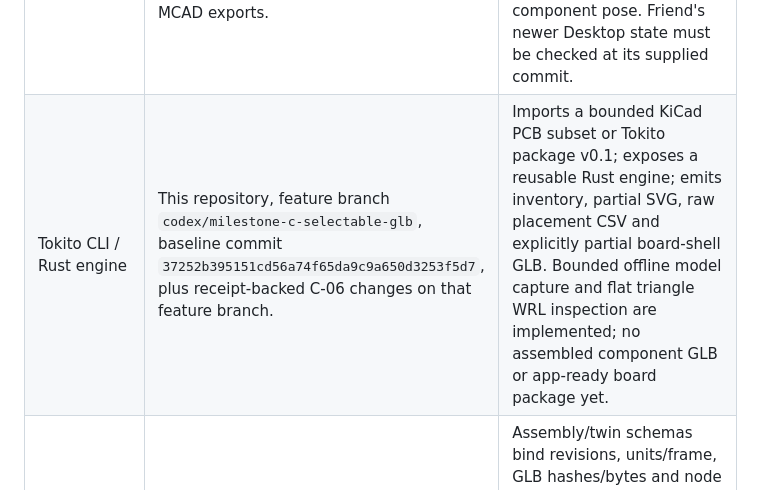
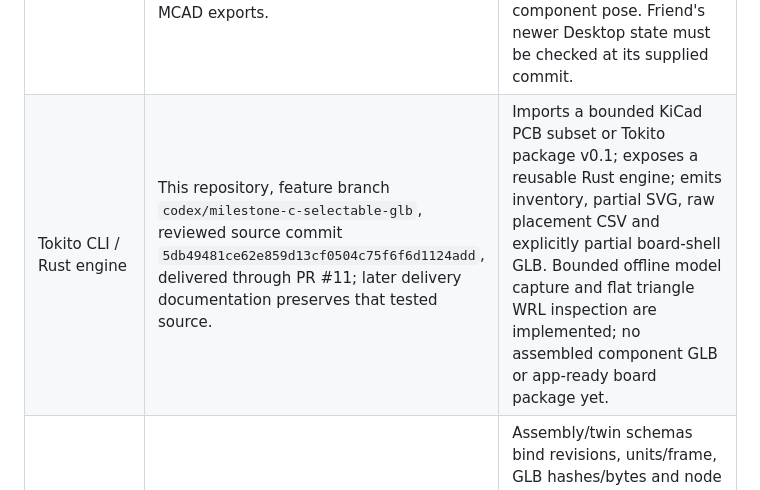
Before and after one commit to TokitoAI/tokito-cli, a Markdown page: docs/ECOSYSTEM_CONTRACT_MAP.md, the part around the change. Drawn GitHub-style.

```diff
--- a/docs/ECOSYSTEM_CONTRACT_MAP.md
+++ b/docs/ECOSYSTEM_CONTRACT_MAP.md
@@ -7,7 +7,7 @@ Status: CLI source plus read-only local Desktop and immutable remote App/dataset
 | Area | Evidence available | Current role and limit |
 |---|---|---|
 | Tokito Desktop schematic studio | Local read-only snapshot `tokito` at `master`, commit `e25ba7b2783f002318be07a9287a2476a1d19bff`; its README and schematic-editor docs describe schema-v2 schematic documents and schematic, netlist, BOM, SVG/PDF, and MCAD exports. | Schematic-first. The inspected snapshot does not provide routed PCB geometry. Its schematic symbol positions and MCAD handoff cannot establish physical component placement, board outline, stackup, routing, or 3D component pose. Friend's newer Desktop state must be checked at its supplied commit. |
-| Tokito CLI / Rust engine | This repository, feature branch `codex/milestone-c-selectable-glb`, baseline commit `37252b395151cd56a74f65da9c9a650d3253f5d7`, plus receipt-backed C-06 changes on that feature branch. | Imports a bounded KiCad PCB subset or Tokito package v0.1; exposes a reusable Rust engine; emits inventory, partial SVG, raw placement CSV and explicitly partial board-shell GLB. Bounded offline model capture and flat triangle WRL inspection are implemented; no assembled component GLB or app-ready board package yet. |
+| Tokito CLI / Rust engine | This repository, feature branch `codex/milestone-c-selectable-glb`, reviewed source commit `5db49481ce62e859d13cf0504c75f6f6d1124add`, delivered through PR #11; later delivery documentation preserves that tested source. | Imports a bounded KiCad PCB subset or Tokito package v0.1; exposes a reusable Rust engine; emits inventory, partial SVG, raw placement CSV and explicitly partial board-shell GLB. Bounded offline model capture and flat triangle WRL inspection are implemented; no assembled component GLB or app-ready board package yet. |
 | Tokito App | Remote `main` at `780f3fbef5e0c207c736b7ad4ab9a28f3e15ec50`, inspected read-only via authenticated GitHub CLI. | Assembly/twin schemas bind revisions, units/frame, GLB hashes/bytes and node names. Native selection uses `componentNodePrefix + refdes` (default `ref:`). The mobile JS/native bridge exposes sessions/sync and dialogue/vision/voice model bundles, but no board-package intake. |
 | `tokito-app-dataset` | Earlier corpus `9787b398231421656e64f40217ed7e17e9aac625`; newer Ultimainboard sample `c2bdf2369e13b71aaa8f13a91a23637faf339813`; read-only remote inspection, not checked out locally. | Photo/annotation and CAD/model reference collection with incomplete specimen-to-source mapping. The earlier corpus includes an ESP32 community clone; the newer Ultimainboard sample includes Altium plus a derived KiCad reference. Other families and native Altium/STEP need their own adapters or source/layout evidence. No formal board-package import schema is established. |
 | DS-ViRe | Public [Tokito DS-ViRe repository](https://github.com/TokitoAI/tokito-dsvire); its README describes typed, hash-bound datasheet figure evidence. | Useful as an optional evidence source for part identity, package drawings, pinouts and datasheet context. It is not a PCB-layout parser, physical placement authority, 3D model generator, or model-transform validator. Keep it outside the offline geometry-critical path. |
```
Also changed, not shown: docs/GOAL_TRACKER.md (+3 -1 lines), docs/PERSONAL_AI_HANDOFF.md (+4 -1 lines).
